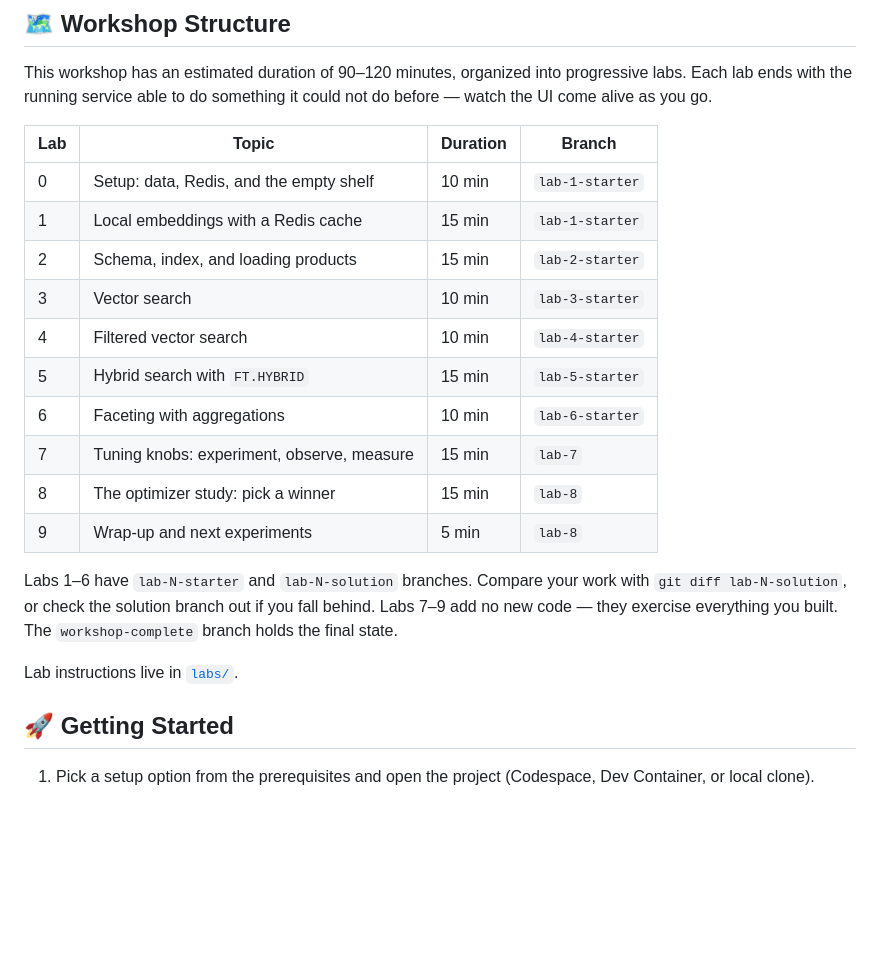
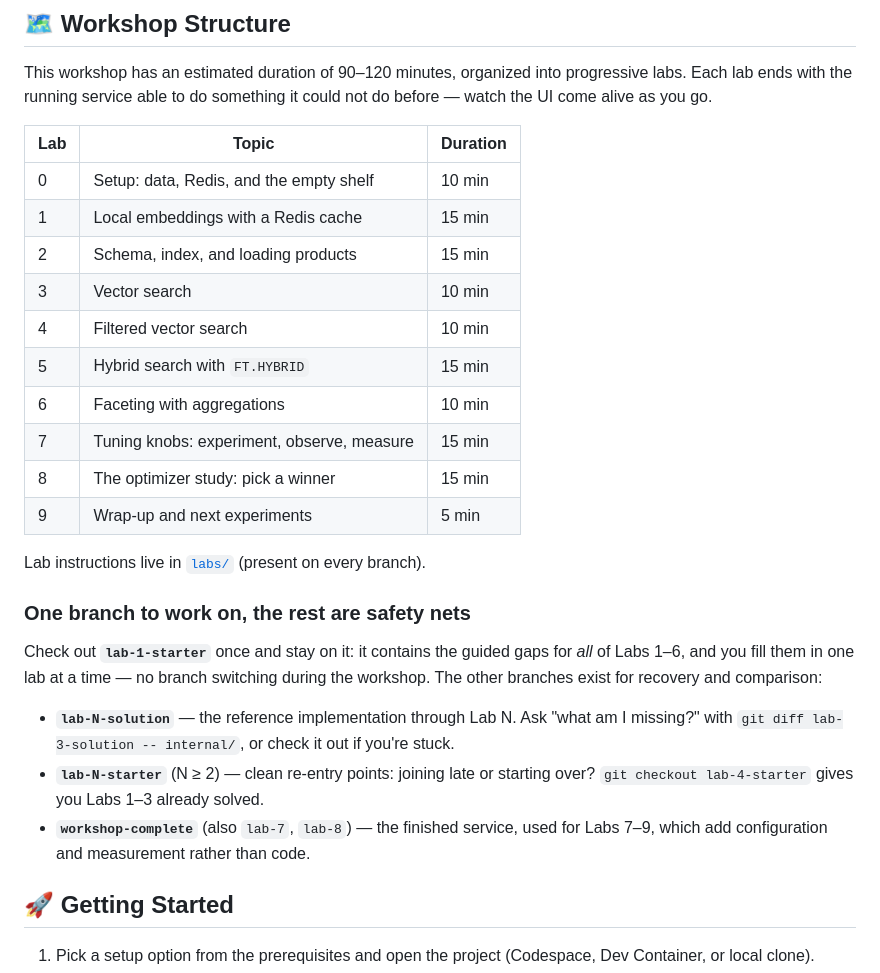
Before and after one commit to redis-developer/search-workshop-golang, a Markdown page: README.md, the part around the change. Rendered like a GitHub page; blank space fills up the shorter version.

Commit message:
README: clarify the branch model
Participants work on lab-1-starter for the whole workshop (it contains
every lab's guided gaps); solution and later starter branches are diff
targets and re-entry points, not per-lab waypoints.

```diff
--- a/README.md
+++ b/README.md
@@ -91,25 +91,37 @@ This workshop has an estimated duration of 90–120 minutes, organized into
 progressive labs. Each lab ends with the running service able to do something
 it could not do before — watch the UI come alive as you go.
 
-| Lab | Topic | Duration | Branch |
-| --- | ----- | -------- | ------ |
-| 0 | Setup: data, Redis, and the empty shelf | 10 min | `lab-1-starter` |
-| 1 | Local embeddings with a Redis cache | 15 min | `lab-1-starter` |
-| 2 | Schema, index, and loading products | 15 min | `lab-2-starter` |
-| 3 | Vector search | 10 min | `lab-3-starter` |
-| 4 | Filtered vector search | 10 min | `lab-4-starter` |
-| 5 | Hybrid search with `FT.HYBRID` | 15 min | `lab-5-starter` |
-| 6 | Faceting with aggregations | 10 min | `lab-6-starter` |
-| 7 | Tuning knobs: experiment, observe, measure | 15 min | `lab-7` |
-| 8 | The optimizer study: pick a winner | 15 min | `lab-8` |
-| 9 | Wrap-up and next experiments | 5 min | `lab-8` |
+| Lab | Topic | Duration |
+| --- | ----- | -------- |
+| 0 | Setup: data, Redis, and the empty shelf | 10 min |
+| 1 | Local embeddings with a Redis cache | 15 min |
+| 2 | Schema, index, and loading products | 15 min |
+| 3 | Vector search | 10 min |
+| 4 | Filtered vector search | 10 min |
+| 5 | Hybrid search with `FT.HYBRID` | 15 min |
+| 6 | Faceting with aggregations | 10 min |
+| 7 | Tuning knobs: experiment, observe, measure | 15 min |
+| 8 | The optimizer study: pick a winner | 15 min |
+| 9 | Wrap-up and next experiments | 5 min |
 
-Labs 1–6 have `lab-N-starter` and `lab-N-solution` branches. Compare your work
-with `git diff lab-N-solution`, or check the solution branch out if you fall
-behind. Labs 7–9 add no new code — they exercise everything you built. The
-`workshop-complete` branch holds the final state.
+Lab instructions live in [`labs/`](labs/) (present on every branch).
 
-Lab instructions live in [`labs/`](labs/).
+### One branch to work on, the rest are safety nets
+
+Check out **`lab-1-starter`** once and stay on it: it contains the guided
+gaps for *all* of Labs 1–6, and you fill them in one lab at a time —
+no branch switching during the workshop. The other branches exist for
+recovery and comparison:
+
+- **`lab-N-solution`** — the reference implementation through Lab N.
+  Ask "what am I missing?" with `git diff lab-3-solution -- internal/`,
+  or check it out if you're stuck.
+- **`lab-N-starter`** (N ≥ 2) — clean re-entry points: joining late or
+  starting over? `git checkout lab-4-starter` gives you Labs 1–3 already
+  solved.
+- **`workshop-complete`** (also `lab-7`, `lab-8`) — the finished service,
+  used for Labs 7–9, which add configuration and measurement rather than
+  code.
 
 ## 🚀 Getting Started
 
```
